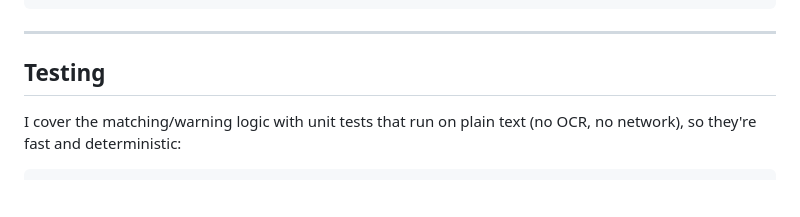
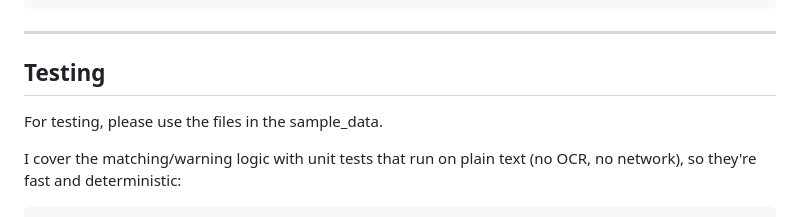
Before and after one commit to ginzburg1991/TTB-Label-Verifier-AI, a Markdown page: README.md, the part around the change. Rendered like a GitHub page; blank space fills up the shorter version.

Commit message:
Update README with testing instructions
Added instructions for testing using sample data files.

```diff
--- a/README.md
+++ b/README.md
@@ -240,6 +240,7 @@ ttb-label-verifier/
 ---
 
 ## Testing
+For testing, please use the files in the sample_data.
 
 I cover the matching/warning logic with unit tests that run on plain text (no
 OCR, no network), so they're fast and deterministic:
```
